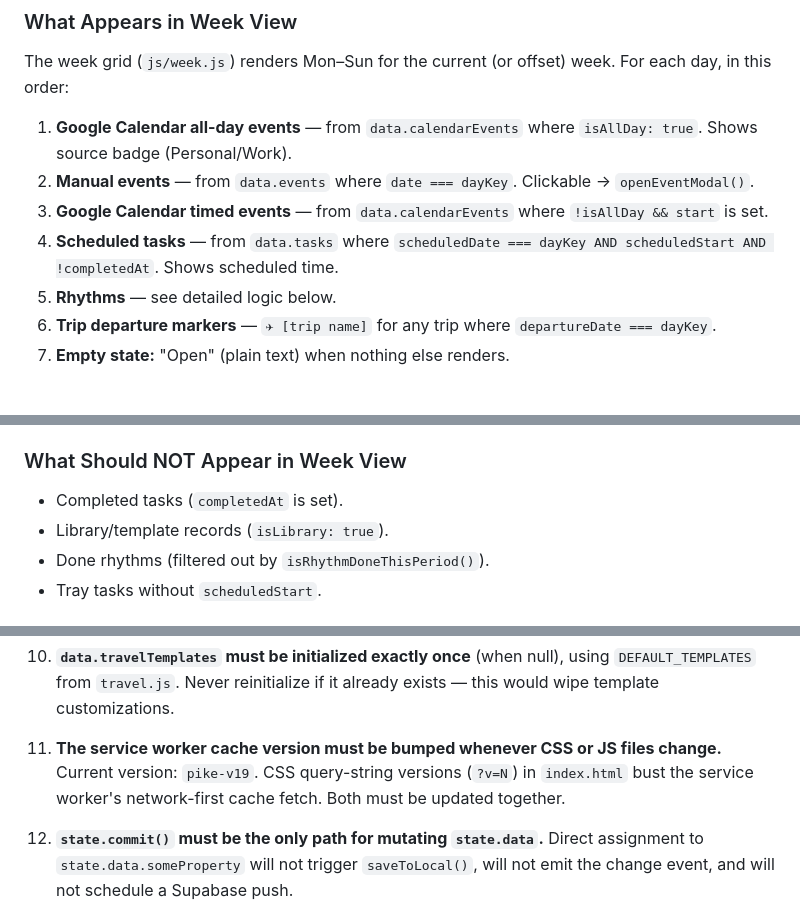
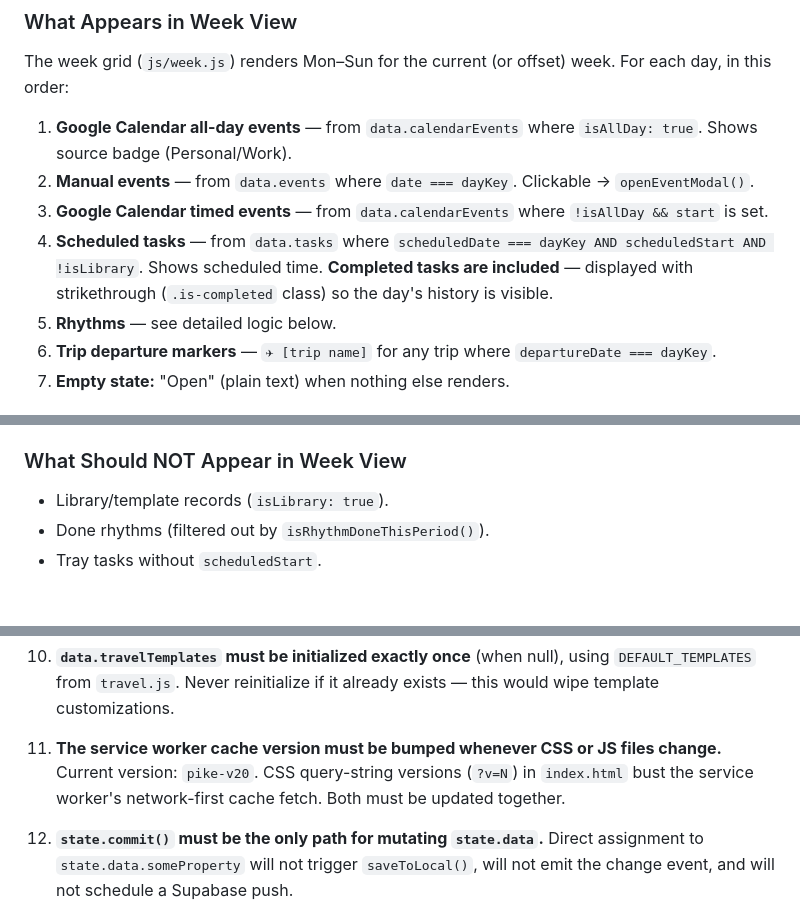
Before and after one commit to meaglewellyn-blip/virtual-pike, a Markdown page: VIRTUAL_PIKE_SOURCE_OF_TRUTH.md, 3 parts joined by grey strips. Rendered like a GitHub page.

```diff
--- a/VIRTUAL_PIKE_SOURCE_OF_TRUTH.md
+++ b/VIRTUAL_PIKE_SOURCE_OF_TRUTH.md
@@ -186,7 +186,7 @@ The week grid (`js/week.js`) renders Mon–Sun for the current (or offset) week.
 1. **Google Calendar all-day events** — from `data.calendarEvents` where `isAllDay: true`. Shows source badge (Personal/Work).
 2. **Manual events** — from `data.events` where `date === dayKey`. Clickable → `openEventModal()`.
 3. **Google Calendar timed events** — from `data.calendarEvents` where `!isAllDay && start` is set.
-4. **Scheduled tasks** — from `data.tasks` where `scheduledDate === dayKey AND scheduledStart AND !completedAt`. Shows scheduled time.
+4. **Scheduled tasks** — from `data.tasks` where `scheduledDate === dayKey AND scheduledStart AND !isLibrary`. Shows scheduled time. **Completed tasks are included** — displayed with strikethrough (`.is-completed` class) so the day's history is visible.
 5. **Rhythms** — see detailed logic below.
 6. **Trip departure markers** — `✈ [trip name]` for any trip where `departureDate === dayKey`.
 7. **Empty state:** "Open" (plain text) when nothing else renders.
@@ -201,7 +201,6 @@ For each active rhythm matching the day's schedule:
 
 ### What Should NOT Appear in Week View
 
-- Completed tasks (`completedAt` is set).
 - Library/template records (`isLibrary: true`).
 - Done rhythms (filtered out by `isRhythmDoneThisPeriod()`).
 - Tray tasks without `scheduledStart`.
@@ -880,7 +887,7 @@ These behaviors must never be broken by future refactors, regardless of what the
 
 10. **`data.travelTemplates` must be initialized exactly once** (when null), using `DEFAULT_TEMPLATES` from `travel.js`. Never reinitialize if it already exists — this would wipe template customizations.
 
-11. **The service worker cache version must be bumped whenever CSS or JS files change.** Current version: `pike-v19`. CSS query-string versions (`?v=N`) in `index.html` bust the service worker's network-first cache fetch. Both must be updated together.
+11. **The service worker cache version must be bumped whenever CSS or JS files change.** Current version: `pike-v20`. CSS query-string versions (`?v=N`) in `index.html` bust the service worker's network-first cache fetch. Both must be updated together.
 
 12. **`state.commit()` must be the only path for mutating `state.data`.** Direct assignment to `state.data.someProperty` will not trigger `saveToLocal()`, will not emit the change event, and will not schedule a Supabase push.
 
```
Also changed, not shown: other parts of VIRTUAL_PIKE_SOURCE_OF_TRUTH.md (+17 -9 lines).
